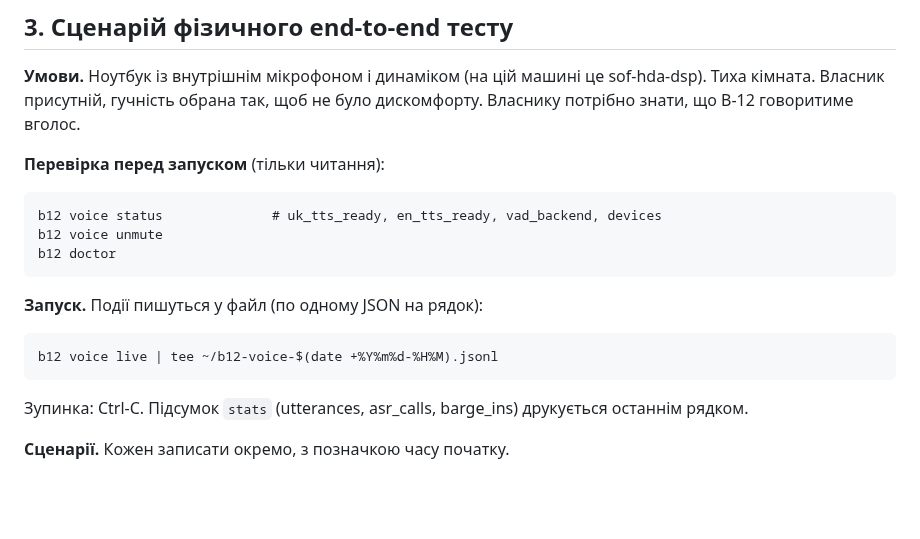
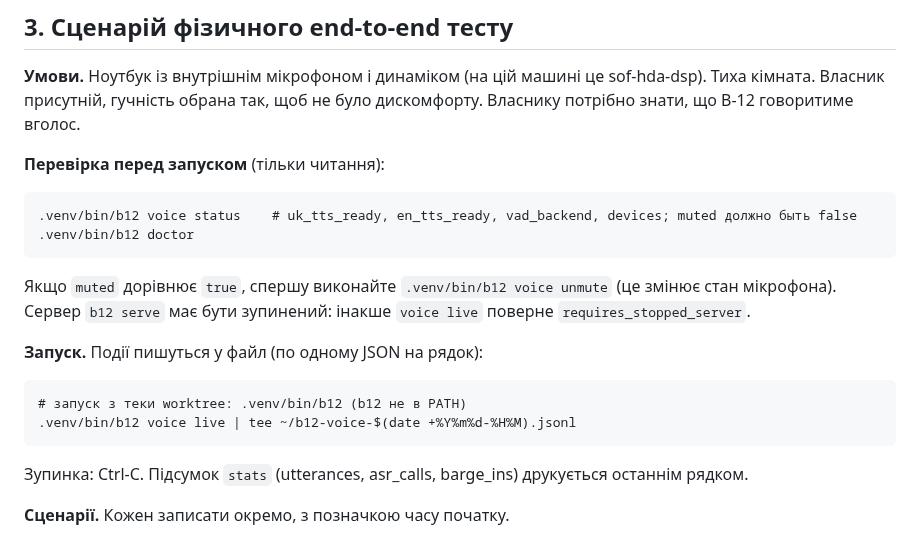
Before and after one commit to cyberdid/B-12, a Markdown page: docs/voice-physical-test.md, the part around the change. Drawn GitHub-style; blank space fills up the shorter version.

Commit message:
docs(voice): physical test commands use the project's b12 binary; unmute is marked as a state change
Co-Authored-By: Claude Haiku 5.5 <noreply@anthropic.com>

````diff
--- a/docs/voice-physical-test.md
+++ b/docs/voice-physical-test.md
@@ -73,15 +73,18 @@ pw-cli load-module libpipewire-module-echo-cancel \
 **Перевірка перед запуском** (тільки читання):
 
 ```
-b12 voice status              # uk_tts_ready, en_tts_ready, vad_backend, devices
-b12 voice unmute
-b12 doctor
+.venv/bin/b12 voice status    # uk_tts_ready, en_tts_ready, vad_backend, devices; muted должно быть false
+.venv/bin/b12 doctor
 ```
+
+Якщо `muted` дорівнює `true`, спершу виконайте `.venv/bin/b12 voice unmute` (це змінює стан мікрофона).
+Сервер `b12 serve` має бути зупинений: інакше `voice live` поверне `requires_stopped_server`.
 
 **Запуск.** Події пишуться у файл (по одному JSON на рядок):
 
 ```
-b12 voice live | tee ~/b12-voice-$(date +%Y%m%d-%H%M).jsonl
+# запуск з теки worktree: .venv/bin/b12 (b12 не в PATH)
+.venv/bin/b12 voice live | tee ~/b12-voice-$(date +%Y%m%d-%H%M).jsonl
 ```
 
 Зупинка: Ctrl-C. Підсумок `stats` (utterances, asr_calls, barge_ins) друкується останнім рядком.
````
